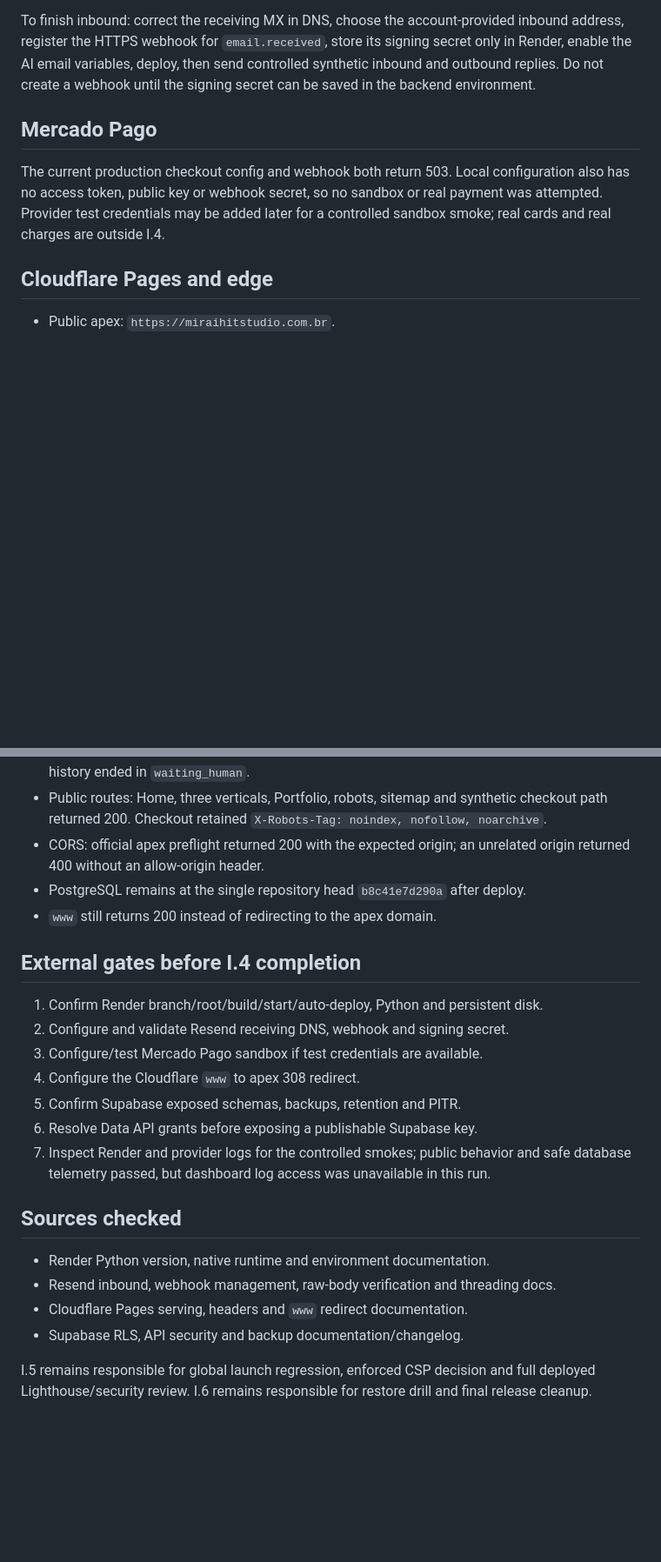
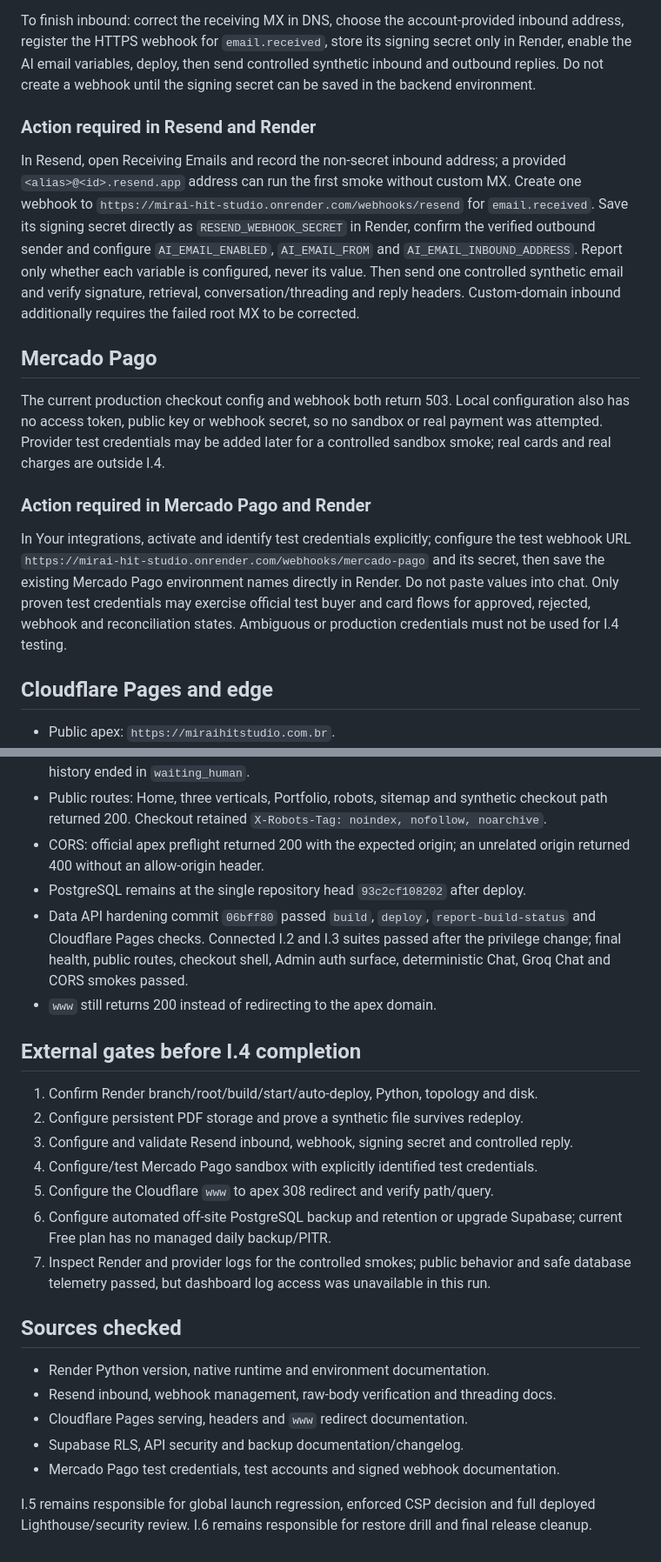
Before and after one commit to andersongaalves/mirai-hit-studio, a Markdown page: docs/PRODUCTION_INFRA_I4.md, 2 parts joined by grey strips. Shown at 87% size. Drawn GitHub-style; blank space fills up the shorter version.

Commit message:
docs: atualiza hardening de producao I4

```diff
--- a/docs/PRODUCTION_INFRA_I4.md
+++ b/docs/PRODUCTION_INFRA_I4.md
@@ -116,12 +134,33 @@ in Render, enable the AI email variables, deploy, then send controlled synthetic
 and outbound replies. Do not create a webhook until the signing secret can be saved in
 the backend environment.
 
+### Action required in Resend and Render
+
+In Resend, open Receiving Emails and record the non-secret inbound address; a provided
+`<alias>@<id>.resend.app` address can run the first smoke without custom MX. Create one
+webhook to `https://mirai-hit-studio.onrender.com/webhooks/resend` for `email.received`.
+Save its signing secret directly as `RESEND_WEBHOOK_SECRET` in Render, confirm the
+verified outbound sender and configure `AI_EMAIL_ENABLED`, `AI_EMAIL_FROM` and
+`AI_EMAIL_INBOUND_ADDRESS`. Report only whether each variable is configured, never its
+value. Then send one controlled synthetic email and verify signature, retrieval,
+conversation/threading and reply headers. Custom-domain inbound additionally requires
+the failed root MX to be corrected.
+
 ## Mercado Pago
 
 The current production checkout config and webhook both return 503. Local configuration
 also has no access token, public key or webhook secret, so no sandbox or real payment was
 attempted. Provider test credentials may be added later for a controlled sandbox smoke;
 real cards and real charges are outside I.4.
+
+### Action required in Mercado Pago and Render
+
+In Your integrations, activate and identify test credentials explicitly; configure the
+test webhook URL `https://mirai-hit-studio.onrender.com/webhooks/mercado-pago` and its
+secret, then save the existing Mercado Pago environment names directly in Render. Do not
+paste values into chat. Only proven test credentials may exercise official test buyer and
+card flows for approved, rejected, webhook and reconciliation states. Ambiguous or
+production credentials must not be used for I.4 testing.
 
 ## Cloudflare Pages and edge
 
@@ -205,17 +267,22 @@ bodies, phone numbers or payment tokens.
   path returned 200. Checkout retained `X-Robots-Tag: noindex, nofollow, noarchive`.
 - CORS: official apex preflight returned 200 with the expected origin; an unrelated
   origin returned 400 without an allow-origin header.
-- PostgreSQL remains at the single repository head `b8c41e7d290a` after deploy.
+- PostgreSQL remains at the single repository head `93c2cf108202` after deploy.
+- Data API hardening commit `06bff80` passed `build`, `deploy`,
+  `report-build-status` and Cloudflare Pages checks. Connected I.2 and I.3 suites passed
+  after the privilege change; final health, public routes, checkout shell, Admin auth
+  surface, deterministic Chat, Groq Chat and CORS smokes passed.
 - `www` still returns 200 instead of redirecting to the apex domain.
 
 ## External gates before I.4 completion
 
-1. Confirm Render branch/root/build/start/auto-deploy, Python and persistent disk.
-2. Configure and validate Resend receiving DNS, webhook and signing secret.
-3. Configure/test Mercado Pago sandbox if test credentials are available.
-4. Configure the Cloudflare `www` to apex 308 redirect.
-5. Confirm Supabase exposed schemas, backups, retention and PITR.
-6. Resolve Data API grants before exposing a publishable Supabase key.
+1. Confirm Render branch/root/build/start/auto-deploy, Python, topology and disk.
+2. Configure persistent PDF storage and prove a synthetic file survives redeploy.
+3. Configure and validate Resend inbound, webhook, signing secret and controlled reply.
+4. Configure/test Mercado Pago sandbox with explicitly identified test credentials.
+5. Configure the Cloudflare `www` to apex 308 redirect and verify path/query.
+6. Configure automated off-site PostgreSQL backup and retention or upgrade Supabase;
+   current Free plan has no managed daily backup/PITR.
 7. Inspect Render and provider logs for the controlled smokes; public behavior and safe
    database telemetry passed, but dashboard log access was unavailable in this run.
 
@@ -225,6 +292,7 @@ bodies, phone numbers or payment tokens.
 - Resend inbound, webhook management, raw-body verification and threading docs.
 - Cloudflare Pages serving, headers and `www` redirect documentation.
 - Supabase RLS, API security and backup documentation/changelog.
+- Mercado Pago test credentials, test accounts and signed webhook documentation.
 
 I.5 remains responsible for global launch regression, enforced CSP decision and full
 deployed Lighthouse/security review. I.6 remains responsible for restore drill and final
```
Also changed, not shown: other parts of docs/PRODUCTION_INFRA_I4.md (+61 -20 lines), docs/ROADMAP.md (+3 -1 lines).
